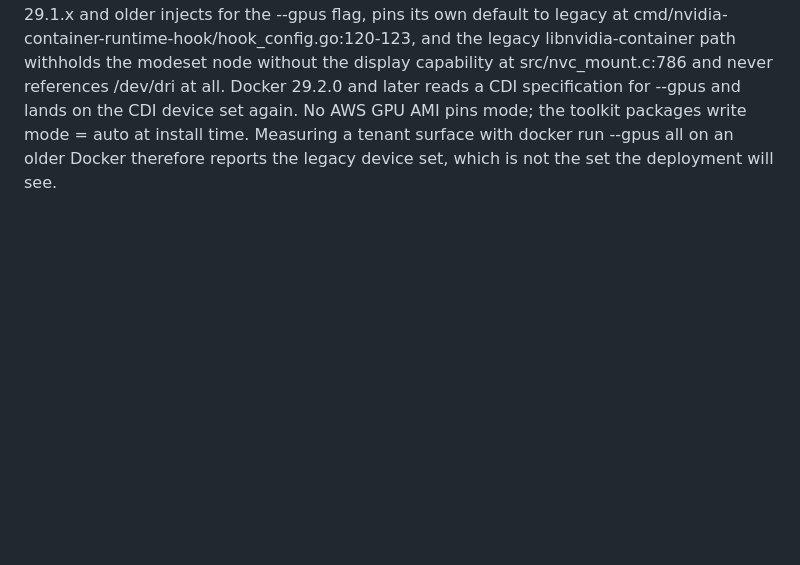
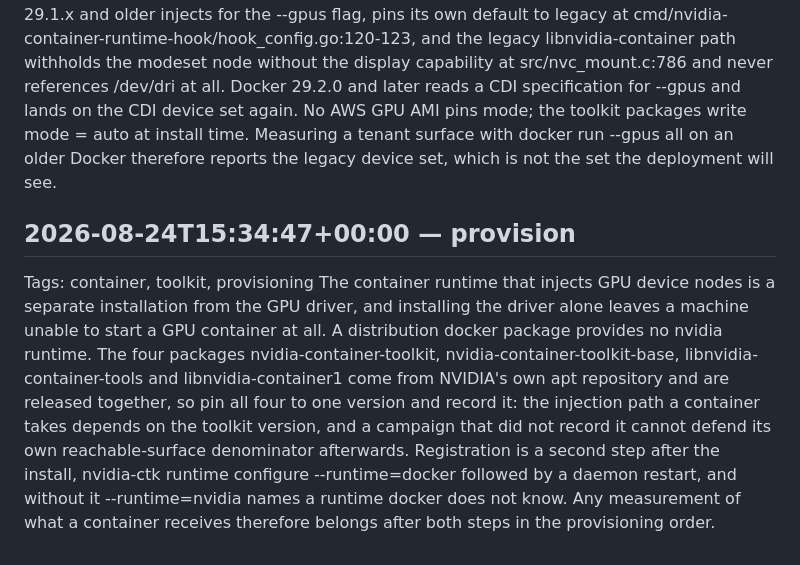
Before and after one commit to Indspl0it/gspwn, a Markdown page: knowledge/learnings.md, the part around the change. Rendered like a GitHub page; blank space fills up the shorter version.

```diff
--- a/knowledge/learnings.md
+++ b/knowledge/learnings.md
@@ -87,3 +87,7 @@ syzkaller ships no syz-compile binary. Compiling a syzlang set is ast.ParseGlob
 ## 2026-08-24T15:00:40+00:00 — provision
 Tags: container, threat-model, cdi
 The NVIDIA container stack has two injection paths and they hand a container different device nodes, so a tenant surface stated without naming the path states nothing. nvidia-container-runtime, reached by --runtime=nvidia and by both the ECS and EKS GPU AMIs, resolves mode auto to jit-cdi from toolkit 1.18.0 onward and injects /dev/nvidia-modeset and every /dev/dri node for the GPU PCI bus id with no capability check at all; internal/platform-support/dgpu/nvml.go:48-55 adds them and internal/edits/device.go:76 grants rwm. nvidia-container-runtime-hook, which Docker Engine 29.1.x and older injects for the --gpus flag, pins its own default to legacy at cmd/nvidia-container-runtime-hook/hook_config.go:120-123, and the legacy libnvidia-container path withholds the modeset node without the display capability at src/nvc_mount.c:786 and never references /dev/dri at all. Docker 29.2.0 and later reads a CDI specification for --gpus and lands on the CDI device set again. No AWS GPU AMI pins mode; the toolkit packages write mode = auto at install time. Measuring a tenant surface with docker run --gpus all on an older Docker therefore reports the legacy device set, which is not the set the deployment will see.
+
+## 2026-08-24T15:34:47+00:00 — provision
+Tags: container, toolkit, provisioning
+The container runtime that injects GPU device nodes is a separate installation from the GPU driver, and installing the driver alone leaves a machine unable to start a GPU container at all. A distribution docker package provides no nvidia runtime. The four packages nvidia-container-toolkit, nvidia-container-toolkit-base, libnvidia-container-tools and libnvidia-container1 come from NVIDIA's own apt repository and are released together, so pin all four to one version and record it: the injection path a container takes depends on the toolkit version, and a campaign that did not record it cannot defend its own reachable-surface denominator afterwards. Registration is a second step after the install, nvidia-ctk runtime configure --runtime=docker followed by a daemon restart, and without it --runtime=nvidia names a runtime docker does not know. Any measurement of what a container receives therefore belongs after both steps in the provisioning order.
```
Also changed, not shown: knowledge/mistakes.md (+4 -0 lines).
